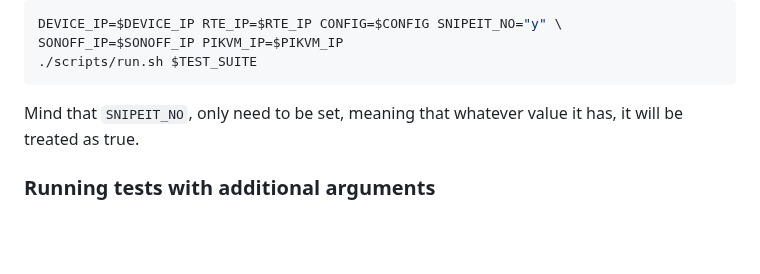
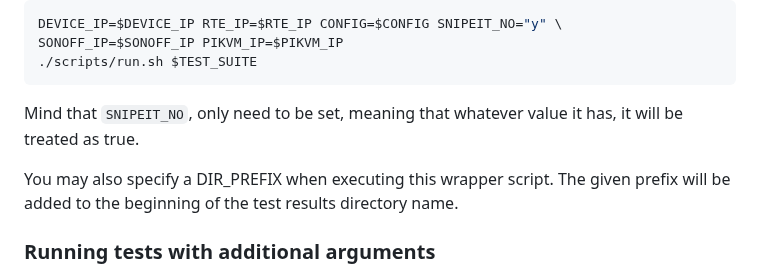
Before and after one commit to Dasharo/open-source-firmware-validation, a Markdown page: README.md, the part around the change. Drawn GitHub-style; blank space fills up the shorter version.

Commit message:
README.md add: info about DIR_PREFIX to the readme
Signed-off-by: Jakub Redmerski <jakub.redmerski@3mdeb.com>

```diff
--- a/README.md
+++ b/README.md
@@ -253,6 +253,10 @@ SONOFF_IP=$SONOFF_IP PIKVM_IP=$PIKVM_IP
 Mind that `SNIPEIT_NO`, only need to be set, meaning that whatever value it
 has, it will be treated as true.
 
+You may also specify a DIR_PREFIX when executing this wrapper script.
+The given prefix will be added to the beginning of the test results
+directory name.
+
 ### Running tests with additional arguments
 
 Any additional parameters to `robot` can be passed using the wrapper by giving
```
